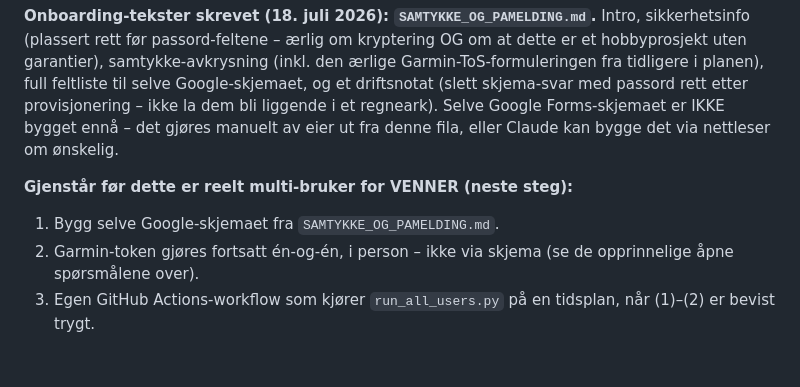
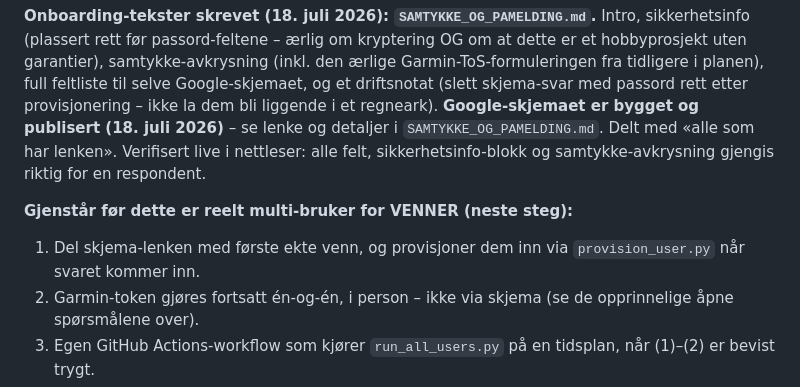
Before and after one commit to Anviksen/garmin-golfbox, a Markdown page: MULTIUSER_PLAN.md, the part around the change. Drawn GitHub-style; blank space fills up the shorter version.

```diff
--- a/MULTIUSER_PLAN.md
+++ b/MULTIUSER_PLAN.md
@@ -207,11 +207,14 @@ OG om at dette er et hobbyprosjekt uten garantier), samtykke-avkrysning
 (inkl. den ærlige Garmin-ToS-formuleringen fra tidligere i planen), full
 feltliste til selve Google-skjemaet, og et driftsnotat (slett skjema-svar med
 passord rett etter provisjonering – ikke la dem bli liggende i et regneark).
-Selve Google Forms-skjemaet er IKKE bygget ennå – det gjøres manuelt av eier
-ut fra denne fila, eller Claude kan bygge det via nettleser om ønskelig.
+**Google-skjemaet er bygget og publisert (18. juli 2026)** – se lenke og
+detaljer i `SAMTYKKE_OG_PAMELDING.md`. Delt med «alle som har lenken».
+Verifisert live i nettleser: alle felt, sikkerhetsinfo-blokk og
+samtykke-avkrysning gjengis riktig for en respondent.
 
 **Gjenstår før dette er reelt multi-bruker for VENNER (neste steg):**
-1. Bygg selve Google-skjemaet fra `SAMTYKKE_OG_PAMELDING.md`.
+1. Del skjema-lenken med første ekte venn, og provisjoner dem inn via
+   `provision_user.py` når svaret kommer inn.
 2. Garmin-token gjøres fortsatt én-og-én, i person – ikke via skjema (se de
    opprinnelige åpne spørsmålene over).
 3. Egen GitHub Actions-workflow som kjører `run_all_users.py` på en tidsplan,
```
Also changed, not shown: SAMTYKKE_OG_PAMELDING.md (+13 -3 lines).
